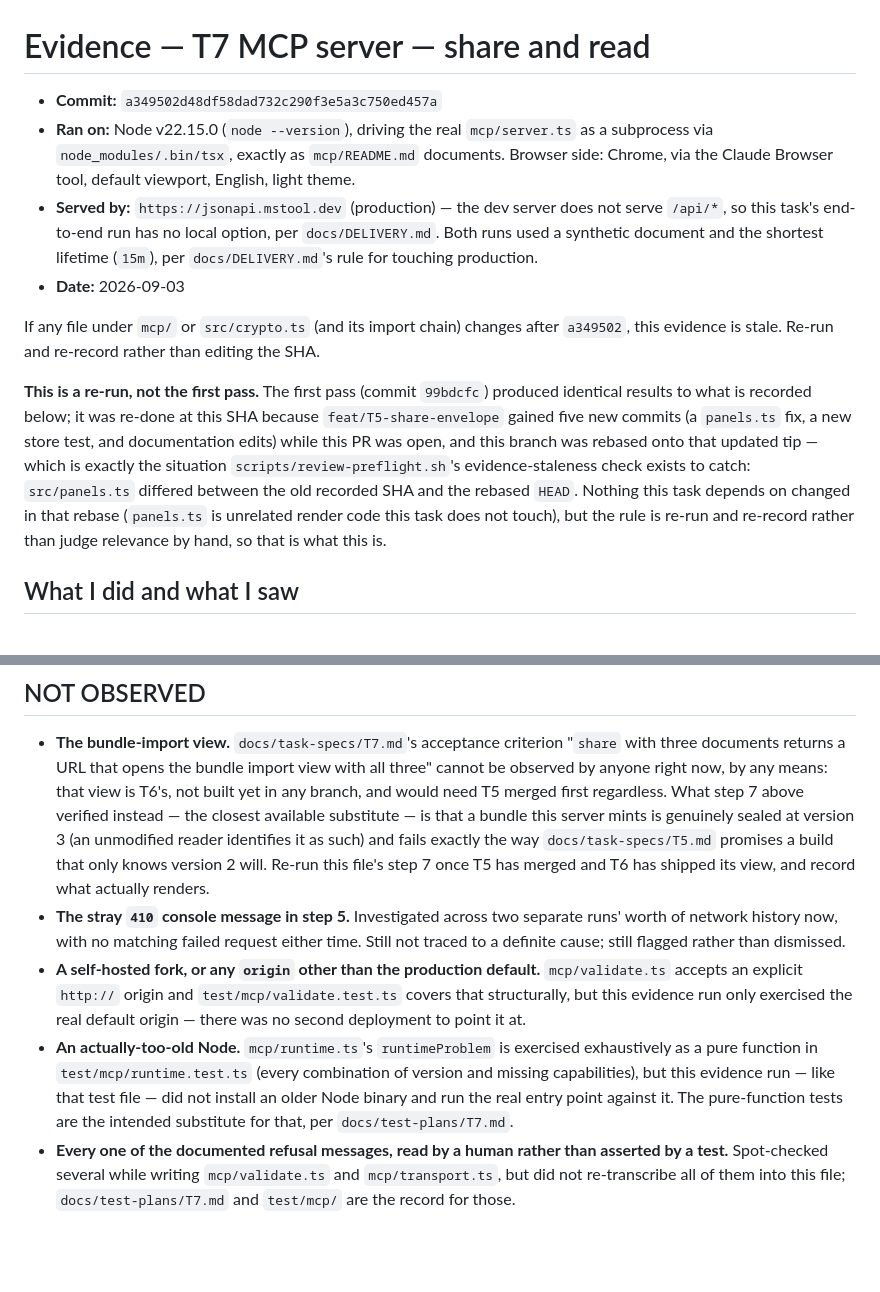
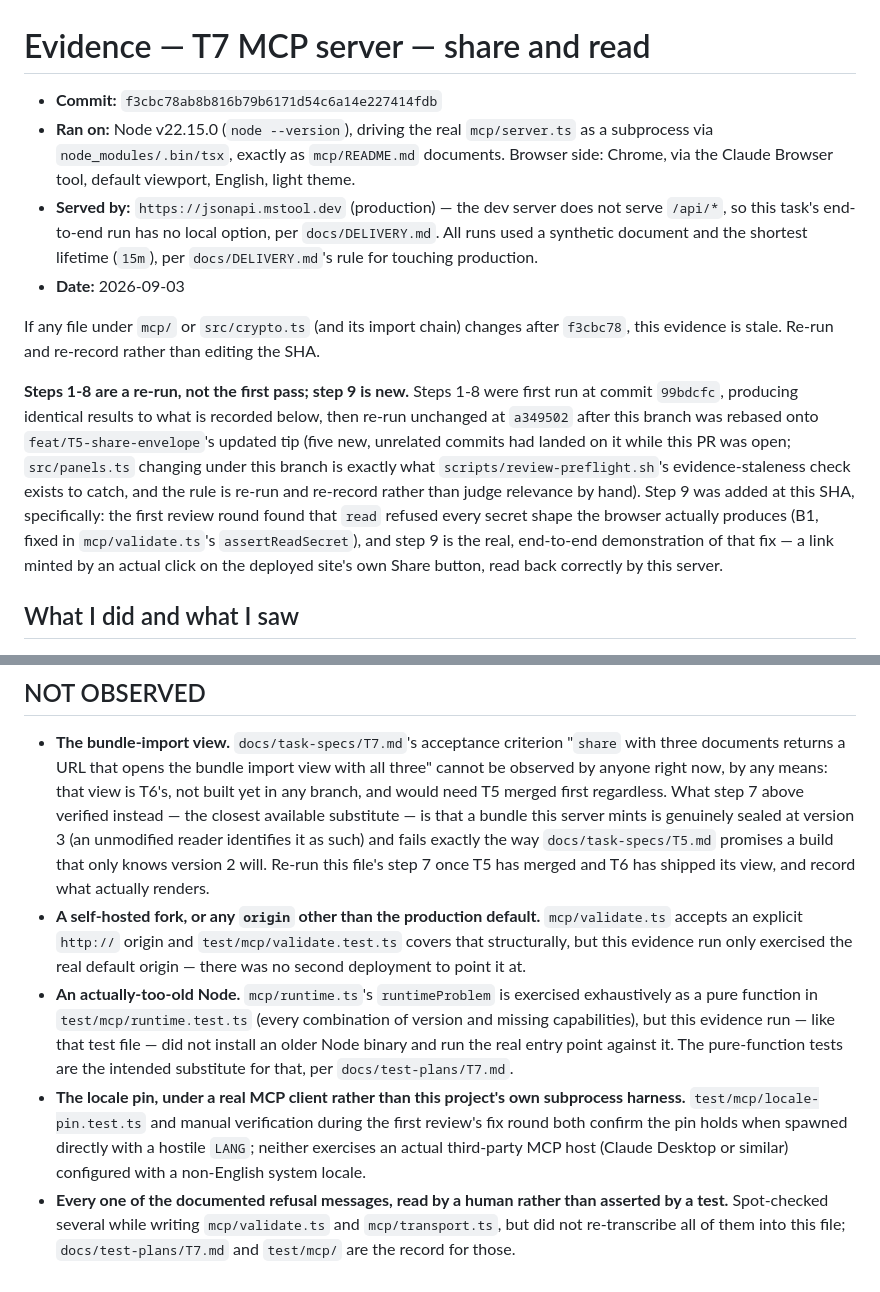
Before and after one commit to maksymskuibida/jsonapi-lens, a Markdown page: docs/evidence/T7.md, 2 parts joined by grey strips. Drawn GitHub-style; blank space fills up the shorter version.

```diff
--- a/docs/evidence/T7.md
+++ b/docs/evidence/T7.md
@@ -1,26 +1,28 @@
 # Evidence — T7 MCP server — share and read
 
-- **Commit:** `a349502d48df58dad732c290f3e5a3c750ed457a`
+- **Commit:** `f3cbc78ab8b816b79b6171d54c6a14e227414fdb`
 - **Ran on:** Node v22.15.0 (`node --version`), driving the real `mcp/server.ts` as a subprocess via
   `node_modules/.bin/tsx`, exactly as `mcp/README.md` documents. Browser side: Chrome, via the
   Claude Browser tool, default viewport, English, light theme.
 - **Served by:** `https://jsonapi.mstool.dev` (production) — the dev server does not serve `/api/*`,
-  so this task's end-to-end run has no local option, per `docs/DELIVERY.md`. Both runs used a
+  so this task's end-to-end run has no local option, per `docs/DELIVERY.md`. All runs used a
   synthetic document and the shortest lifetime (`15m`), per `docs/DELIVERY.md`'s rule for touching
   production.
 - **Date:** 2026-09-03
 
-If any file under `mcp/` or `src/crypto.ts` (and its import chain) changes after `a349502`, this
+If any file under `mcp/` or `src/crypto.ts` (and its import chain) changes after `f3cbc78`, this
 evidence is stale. Re-run and re-record rather than editing the SHA.
 
-**This is a re-run, not the first pass.** The first pass (commit `99bdcfc`) produced identical
-results to what is recorded below; it was re-done at this SHA because `feat/T5-share-envelope`
-gained five new commits (a `panels.ts` fix, a new store test, and documentation edits) while this
-PR was open, and this branch was rebased onto that updated tip — which is exactly the situation
-`scripts/review-preflight.sh`'s evidence-staleness check exists to catch: `src/panels.ts` differed
-between the old recorded SHA and the rebased `HEAD`. Nothing this task depends on changed in that
-rebase (`panels.ts` is unrelated render code this task does not touch), but the rule is re-run and
-re-record rather than judge relevance by hand, so that is what this is.
+**Steps 1-8 are a re-run, not the first pass; step 9 is new.** Steps 1-8 were first run at commit
+`99bdcfc`, producing identical results to what is recorded below, then re-run unchanged at `a349502`
+after this branch was rebased onto `feat/T5-share-envelope`'s updated tip (five new, unrelated
+commits had landed on it while this PR was open; `src/panels.ts` changing under this branch is
+exactly what `scripts/review-preflight.sh`'s evidence-staleness check exists to catch, and the rule
+is re-run and re-record rather than judge relevance by hand). Step 9 was added at this SHA,
+specifically: the first review round found that `read` refused every secret shape the browser
+actually produces (B1, fixed in `mcp/validate.ts`'s `assertReadSecret`), and step 9 is the real,
+end-to-end demonstration of that fix — a link minted by an actual click on the deployed site's own
+Share button, read back correctly by this server.
 
 ## What I did and what I saw
 
@@ -135,9 +165,6 @@ being limited to the one JS bundle and nothing about its byte size).
   identifies it as such) and fails exactly the way `docs/task-specs/T5.md` promises a build that
   only knows version 2 will. Re-run this file's step 7 once T5 has merged and T6 has shipped its
   view, and record what actually renders.
-- **The stray `410` console message in step 5.** Investigated across two separate runs' worth of
-  network history now, with no matching failed request either time. Still not traced to a definite
-  cause; still flagged rather than dismissed.
 - **A self-hosted fork, or any `origin` other than the production default.** `mcp/validate.ts`
   accepts an explicit `http://` origin and `test/mcp/validate.test.ts` covers that structurally, but
   this evidence run only exercised the real default origin — there was no second deployment to point
@@ -147,6 +174,10 @@ being limited to the one JS bundle and nothing about its byte size).
   capabilities), but this evidence run — like that test file — did not install an older Node
   binary and run the real entry point against it. The pure-function tests are the intended substitute
   for that, per `docs/test-plans/T7.md`.
+- **The locale pin, under a real MCP client rather than this project's own subprocess harness.**
+  `test/mcp/locale-pin.test.ts` and manual verification during the first review's fix round both
+  confirm the pin holds when spawned directly with a hostile `LANG`; neither exercises an actual
+  third-party MCP host (Claude Desktop or similar) configured with a non-English system locale.
 - **Every one of the documented refusal messages, read by a human rather than asserted by a test.**
   Spot-checked several while writing `mcp/validate.ts` and `mcp/transport.ts`, but did not
   re-transcribe all of them into this file; `docs/test-plans/T7.md` and `test/mcp/` are the record
```
Also changed, not shown: other parts of docs/evidence/T7.md (+42 -14 lines).
